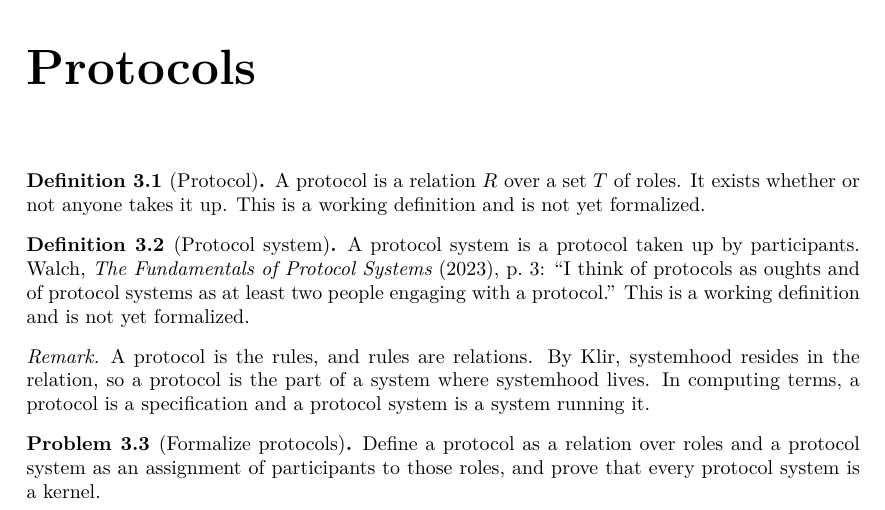
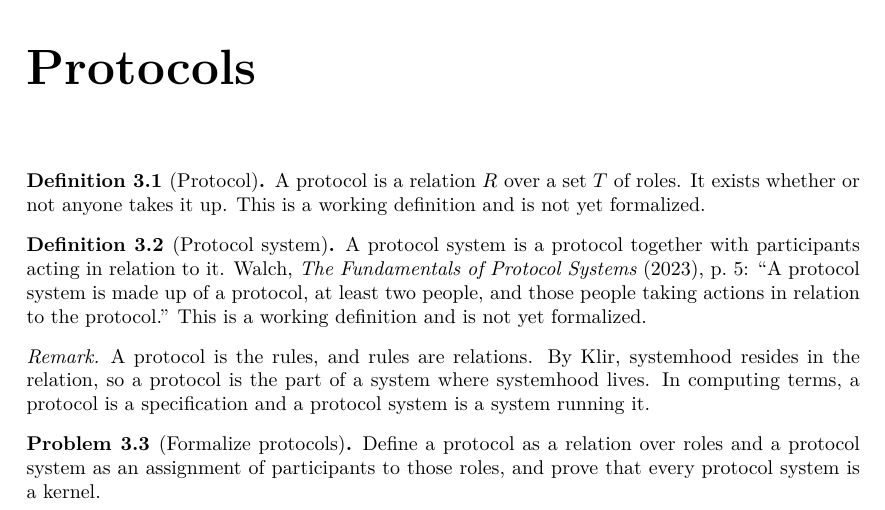
Before and after one commit to halcyonic-systems/protocols-are-systems, a LaTeX document (blueprint/src/print.tex, which reads blueprint/src/content.tex): part of page 5 of 7, cut so that both start at the same text. Compiled offline with XeLaTeX.

Commit message:
docs: verbatim protocol definitions; Walch p. 5 for protocol system
Co-Authored-By: Claude Opus 5.5 (1M context) <noreply@anthropic.com>

```diff
--- a/blueprint/src/content.tex
+++ b/blueprint/src/content.tex
@@ -199,11 +199,11 @@
 \begin{definition}[Protocol system]
   \label{def:protocol-system}
   \uses{def:protocol}
-  A protocol system is a protocol taken up by participants. Walch,
-  \emph{The Fundamentals of Protocol Systems} (2023), p.~3: ``I think of
-  protocols as oughts and of protocol systems as at least two people
-  engaging with a protocol.'' This is a working definition and is not yet
-  formalized.
+  A protocol system is a protocol together with participants acting in
+  relation to it. Walch, \emph{The Fundamentals of Protocol Systems} (2023),
+  p.~5: ``A protocol system is made up of a protocol, at least two people,
+  and those people taking actions in relation to the protocol.'' This is a
+  working definition and is not yet formalized.
 \end{definition}
 
 \begin{remark}
```
Also changed, not shown: talk.md (+5 -0 lines).
